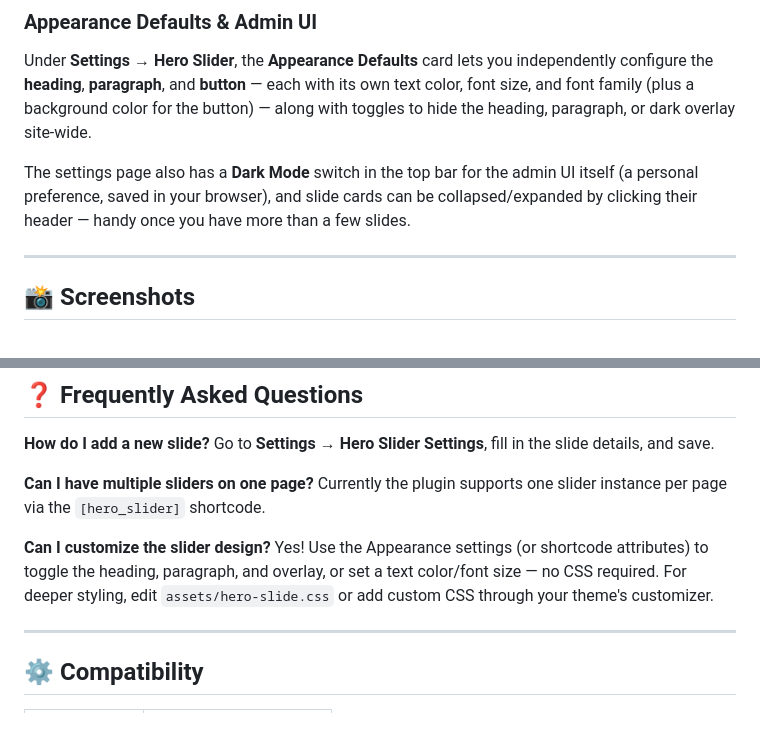
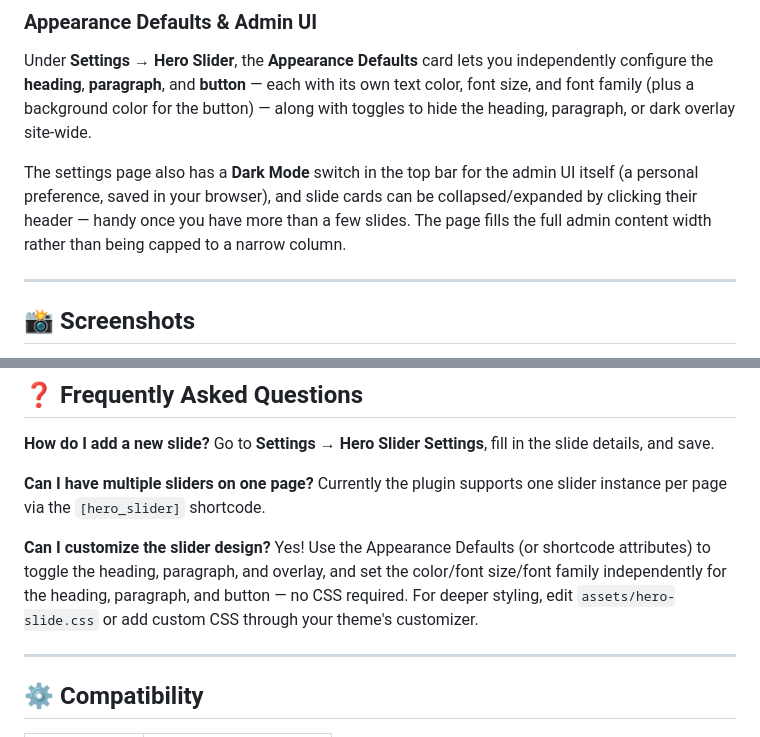
Before and after one commit to NxtWebGen1/Hero-Slider-with-SplideJS, a Markdown page: README.md, 2 parts joined by grey strips. GitHub-like rendering.

Commit message:
Update docs for the full-width admin page fix and per-element typography wording
- Note the removed 960px max-width cap in CHANGELOG and README
- Refresh FAQ wording to describe per-element (heading/paragraph/button) controls

```diff
--- a/README.md
+++ b/README.md
@@ -86,7 +86,7 @@ All attributes default to whatever is set in Appearance Defaults, and only need
 
 Under **Settings → Hero Slider**, the **Appearance Defaults** card lets you independently configure the **heading**, **paragraph**, and **button** — each with its own text color, font size, and font family (plus a background color for the button) — along with toggles to hide the heading, paragraph, or dark overlay site-wide.
 
-The settings page also has a **Dark Mode** switch in the top bar for the admin UI itself (a personal preference, saved in your browser), and slide cards can be collapsed/expanded by clicking their header — handy once you have more than a few slides.
+The settings page also has a **Dark Mode** switch in the top bar for the admin UI itself (a personal preference, saved in your browser), and slide cards can be collapsed/expanded by clicking their header — handy once you have more than a few slides. The page fills the full admin content width rather than being capped to a narrow column.
 
 ---
 
@@ -114,7 +114,7 @@ Go to **Settings → Hero Slider Settings**, fill in the slide details, and save
 Currently the plugin supports one slider instance per page via the `[hero_slider]` shortcode.
 
 **Can I customize the slider design?**
-Yes! Use the Appearance settings (or shortcode attributes) to toggle the heading, paragraph, and overlay, or set a text color/font size — no CSS required. For deeper styling, edit `assets/hero-slide.css` or add custom CSS through your theme's customizer.
+Yes! Use the Appearance Defaults (or shortcode attributes) to toggle the heading, paragraph, and overlay, and set the color/font size/font family independently for the heading, paragraph, and button — no CSS required. For deeper styling, edit `assets/hero-slide.css` or add custom CSS through your theme's customizer.
 
 ---
 
```
Also changed, not shown: CHANGELOG.md (+1 -0 lines).
